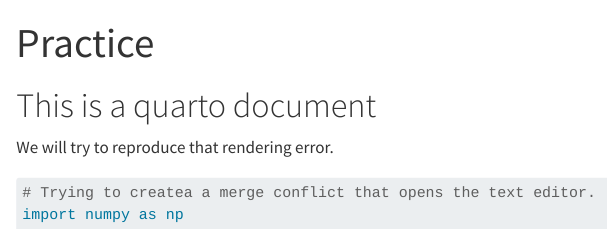
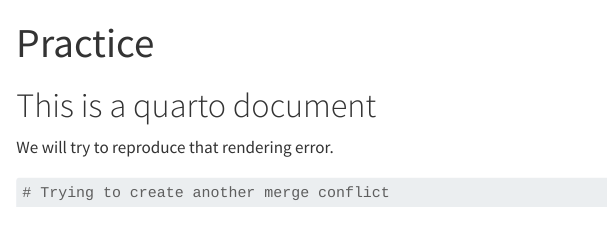
Before and after one commit to carmengg/quarto-workbench-debug-DELETE, a Quarto document (practice.qmd): the page in a window 1100 px wide, from its top. Rendered offline with R 4.5, knitr and Pandoc in place of Quarto, with nearby package versions.

Commit message:
Update practice.qmd

````diff
--- a/practice.qmd
+++ b/practice.qmd
@@ -11,6 +11,5 @@ python: /opt/anaconda3/bin/python
 We will try to reproduce that rendering error.
 
 ```{python}
-# Trying to createa a merge conflict that opens the text editor.
-import numpy as np
+# Trying to create another merge conflict
 ```
````
